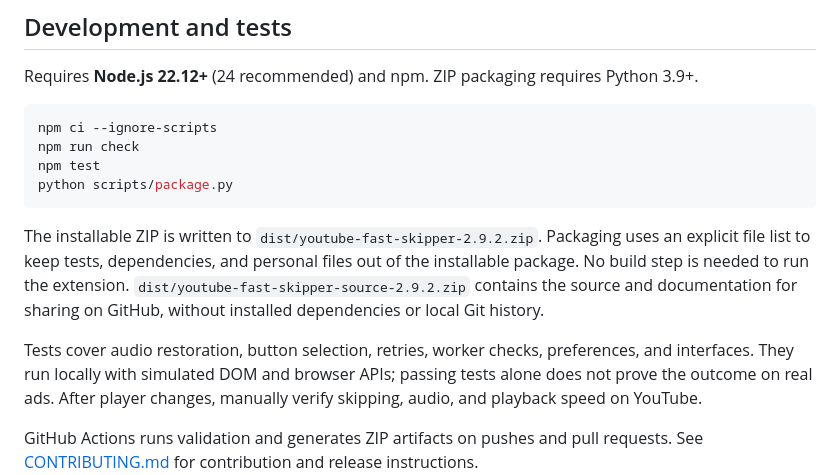
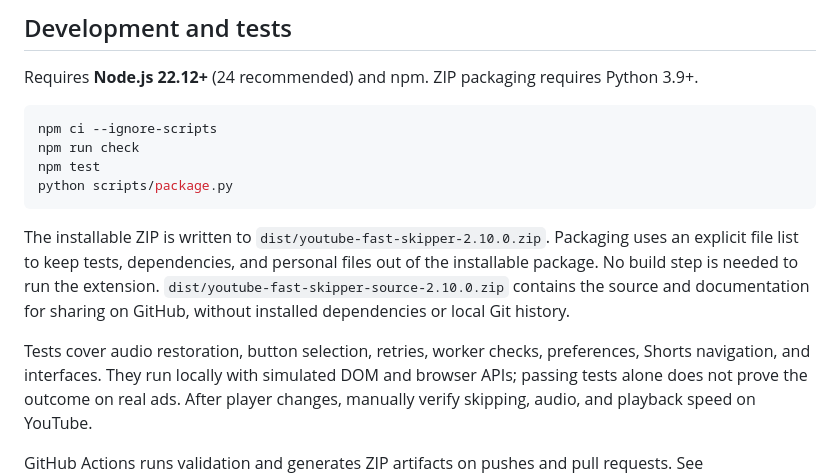
Before and after one commit to MatheusOps/youtube-fast-skipper, a Markdown page: README.md, the part around one of its changes. Rendered like a GitHub page.

````diff
--- a/README.md
+++ b/README.md
@@ -130,14 +143,14 @@ npm test
 python scripts/package.py
 ```
 
-The installable ZIP is written to `dist/youtube-fast-skipper-2.9.2.zip`.
+The installable ZIP is written to `dist/youtube-fast-skipper-2.10.0.zip`.
 Packaging uses an explicit file list to keep tests, dependencies, and personal
 files out of the installable package. No build step is needed to run the extension.
-`dist/youtube-fast-skipper-source-2.9.2.zip` contains the source and documentation
+`dist/youtube-fast-skipper-source-2.10.0.zip` contains the source and documentation
 for sharing on GitHub, without installed dependencies or local Git history.
 
 Tests cover audio restoration, button selection, retries, worker checks,
-preferences, and interfaces. They run locally with simulated DOM and browser
+preferences, Shorts navigation, and interfaces. They run locally with simulated DOM and browser
 APIs; passing tests alone does not prove the outcome on real ads. After player
 changes, manually verify skipping, audio, and playback speed on YouTube.
 
````
Also changed, not shown: other parts of README.md (+14 -1 lines), CHANGELOG.md (+7 -0 lines), CONTRIBUTING.md (+2 -0 lines), docs/popup.png, 7 other files.
